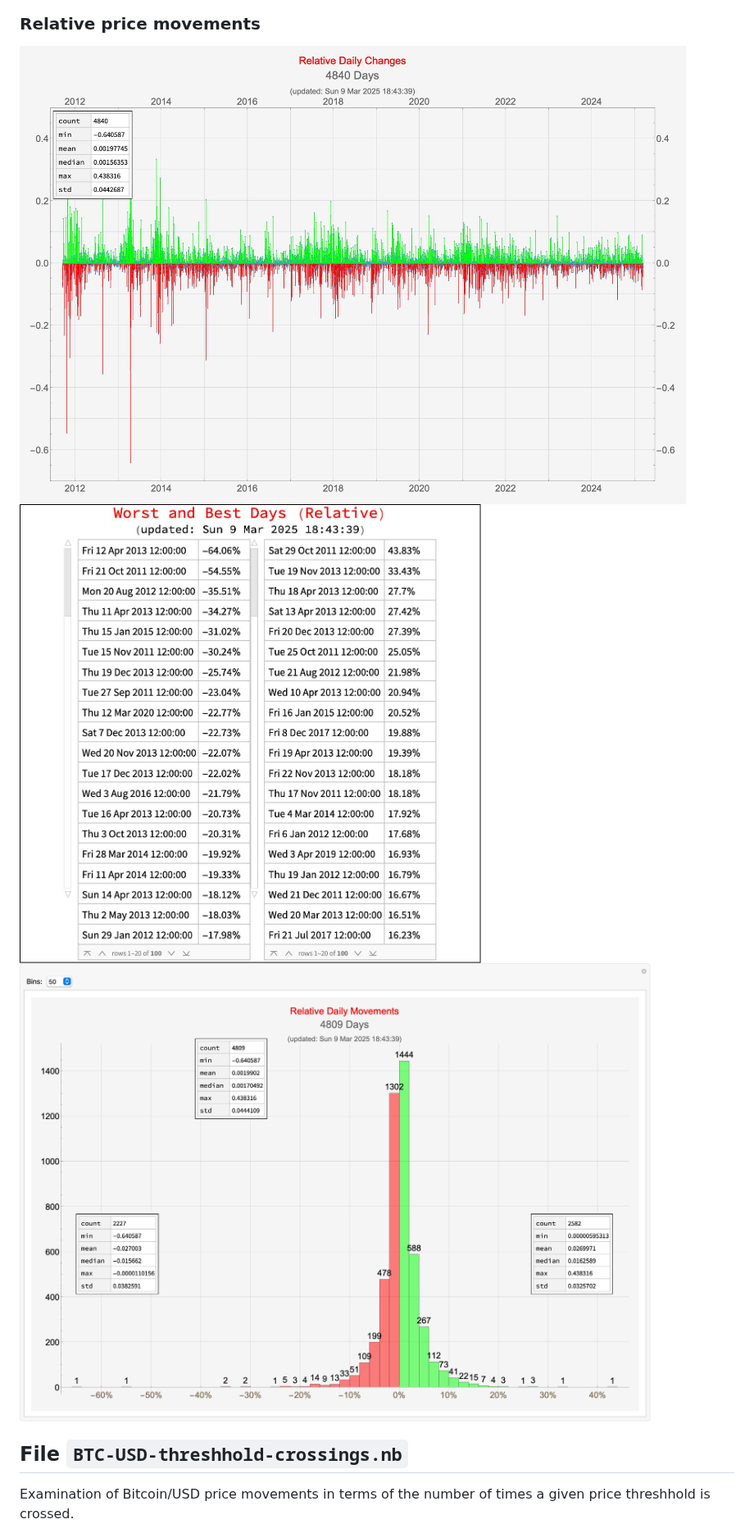
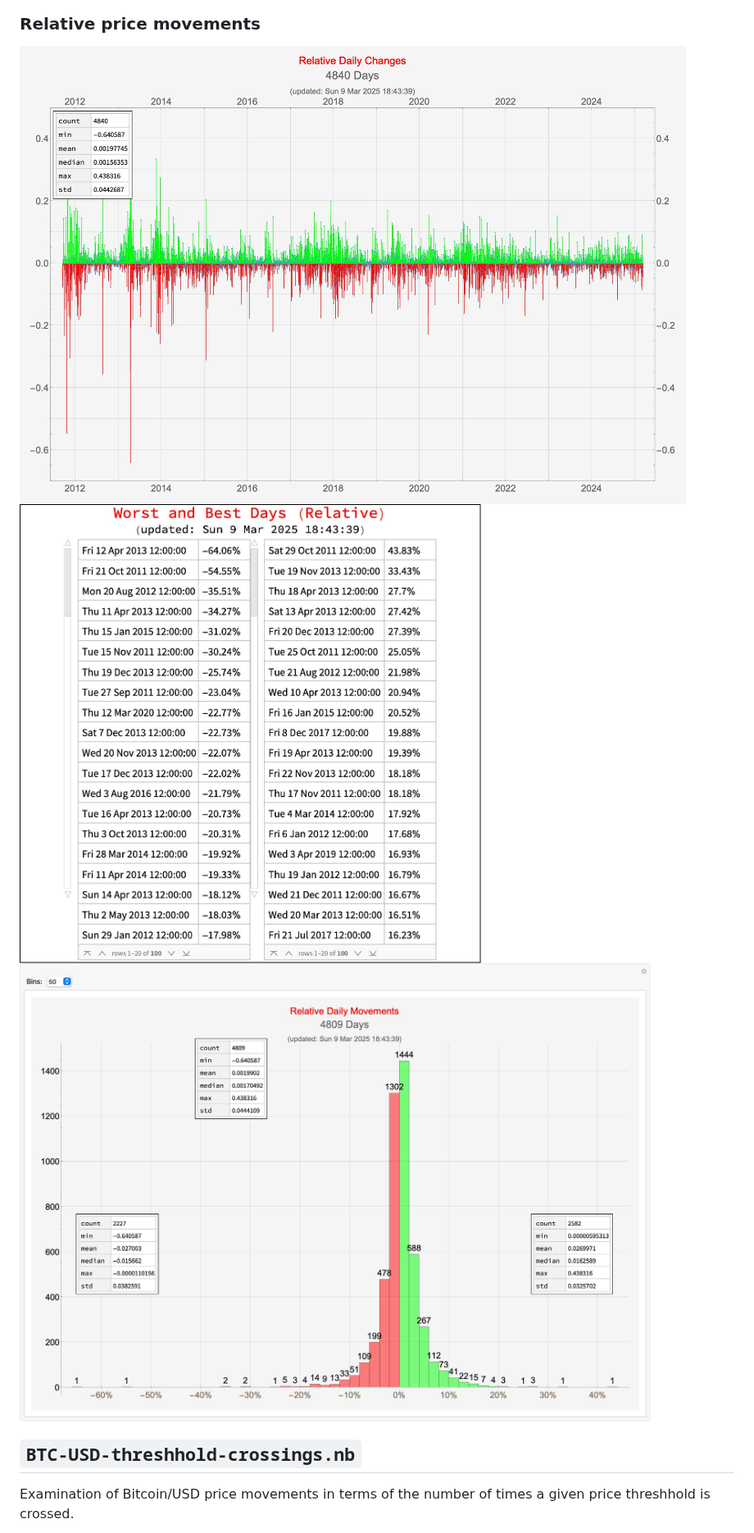
Before and after one commit to StevenBlack/btc, a Markdown page: readme.md, the part around one of its changes. Shown at 82% size. GitHub-like rendering.

Commit message:
Organize into subfolders, and update the readme.

```diff
--- a/readme.md
+++ b/readme.md
@@ -17,11 +17,11 @@ An examination of Bitcoin/USD absolute and relative price movements.
 
 ### Relative price movements
-![BTC-USD relative daily movements](BTC-USD-Movements-Relative-Daily.jpg)
-![BTC-USD Movements Best Worst Relative Daily](BTC-USD-Movements-Best-Worst-Relative-Daily.jpg)
-![BTC-USD-Movements-Histogram-Relative-Daily](BTC-USD-Movements-Histogram-Relative-Daily.jpg)
+![BTC-USD relative daily movements](BTC-USD-Movements/BTC-USD-Movements-Relative-Daily.jpg)
+![BTC-USD Movements Best Worst Relative Daily](BTC-USD-Movements/BTC-USD-Movements-Best-Worst-Relative-Daily.jpg)
+![BTC-USD-Movements-Histogram-Relative-Daily](BTC-USD-Movements/BTC-USD-Movements-Histogram-Relative-Daily.jpg)
 
 
-## File `BTC-USD-threshhold-crossings.nb`
+## `BTC-USD-threshhold-crossings.nb`
 
 Examination of Bitcoin/USD price movements in terms of the number of times a given price threshhold is crossed.
 
```
Also changed, not shown: other parts of readme.md (+4 -4 lines), BTC-USD-Movements/BTC-USD-Movements-Absolute-Daily.jpg (renamed from BTC-USD-Movements-Absolute-Daily.jpg), BTC-USD-Movements/BTC-USD-Movements-Best-Worst-Absolute-Daily.jpg (renamed from BTC-USD-Movements-Best-Worst-Absolute-Daily.jpg), BTC-USD-Movements/BTC-USD-Movements-Best-Worst-Relative-Daily.jpg (renamed from BTC-USD-Movements-Best-Worst-Relative-Daily.jpg), BTC-USD-Movements/BTC-USD-Movements-Histogram-Relative-Daily.jpg (renamed from BTC-USD-Movements-Histogram-Relative-Daily.jpg), BTC-USD-Movements/BTC-USD-Movements-Relative-Daily.jpg (renamed from BTC-USD-Movements-Relative-Daily.jpg), BTC-USD-threshhold-crossings/BTC-USD-threshold-crossings.jpg (renamed from BTC-USD-threshold-crossings.jpg), 4 other files.
